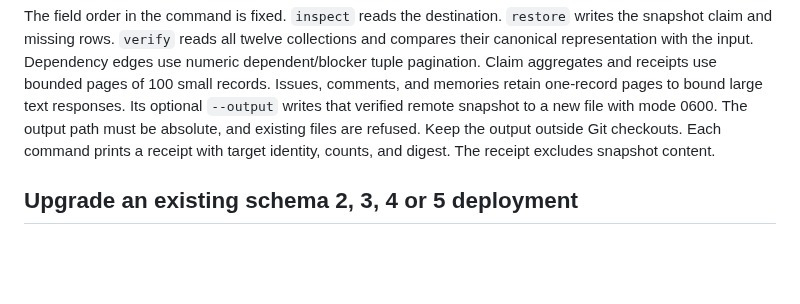
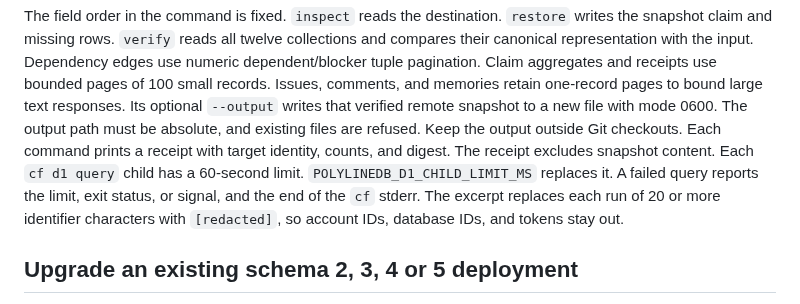
Before and after one commit to meganemura/polylinedb, a Markdown page: docs/d1-migration.md, the part around the change. GitHub-like rendering; blank space fills up the shorter version.

Commit message:
docs(d1): describe the operator child limits and failure messages
Co-Authored-By: Claude Opus 5.5 <noreply@anthropic.com>

```diff
--- a/docs/d1-migration.md
+++ b/docs/d1-migration.md
@@ -51,6 +51,9 @@ Issues, comments, and memories retain one-record pages to bound large text respo
 Its optional `--output` writes that verified remote snapshot to a new file with mode 0600.
 The output path must be absolute, and existing files are refused. Keep the output outside Git checkouts.
 Each command prints a receipt with target identity, counts, and digest. The receipt excludes snapshot content.
+Each `cf d1 query` child has a 60-second limit. `POLYLINEDB_D1_CHILD_LIMIT_MS` replaces it.
+A failed query reports the limit, exit status, or signal, and the end of the `cf` stderr.
+The excerpt replaces each run of 20 or more identifier characters with `[redacted]`, so account IDs, database IDs, and tokens stay out.
 
 <a id="upgrade-an-existing-schema-2-3-or-4-deployment"></a>
 
```
Also changed, not shown: docs/local-cloud-cutover.md (+4 -0 lines).
